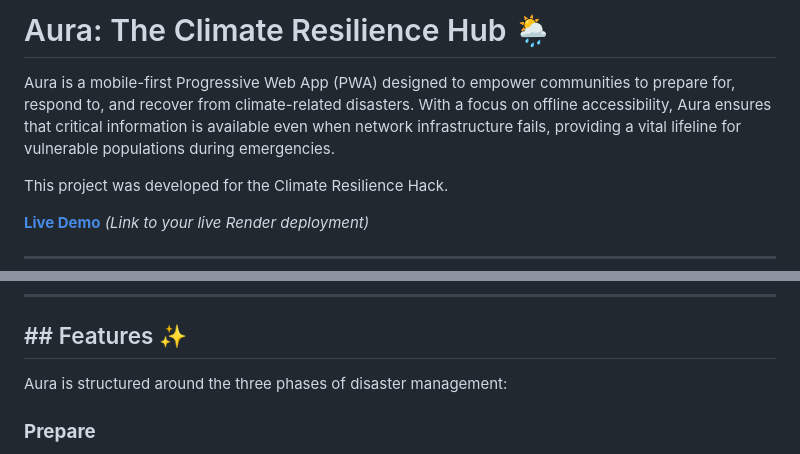
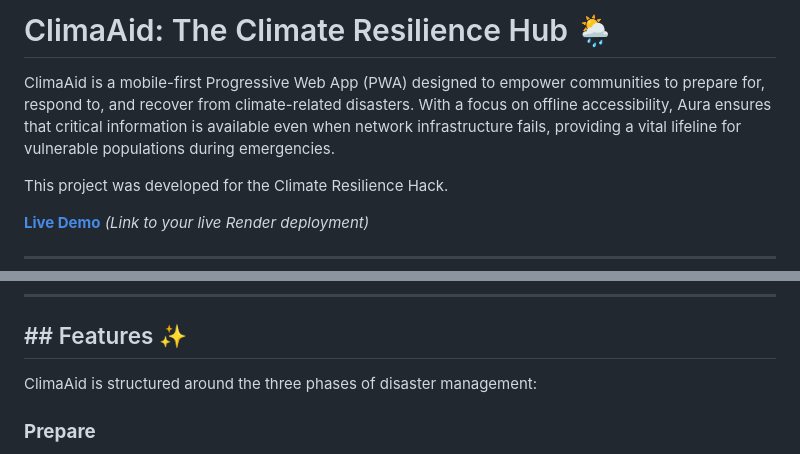
Before and after one commit to Ayanakoji77/CodeStorm, a Markdown page: README.md, 2 parts joined by grey strips. GitHub-like rendering.

```diff
--- a/README.md
+++ b/README.md
@@ -1,6 +1,6 @@
-# Aura: The Climate Resilience Hub 🌦️
+# ClimaAid: The Climate Resilience Hub 🌦️
 
-Aura is a mobile-first Progressive Web App (PWA) designed to empower communities to prepare for, respond to, and recover from climate-related disasters. With a focus on offline accessibility, Aura ensures that critical information is available even when network infrastructure fails, providing a vital lifeline for vulnerable populations during emergencies.
+ClimaAid is a mobile-first Progressive Web App (PWA) designed to empower communities to prepare for, respond to, and recover from climate-related disasters. With a focus on offline accessibility, Aura ensures that critical information is available even when network infrastructure fails, providing a vital lifeline for vulnerable populations during emergencies.
 
 This project was developed for the Climate Resilience Hack.
 
@@ -18,7 +18,7 @@ Aura bridges this gap by providing a reliable, offline-first platform for disast
 
 ## \#\# Features ✨
 
-Aura is structured around the three phases of disaster management:
+ClimaAid is structured around the three phases of disaster management:
 
 ### **Prepare**
 
```
